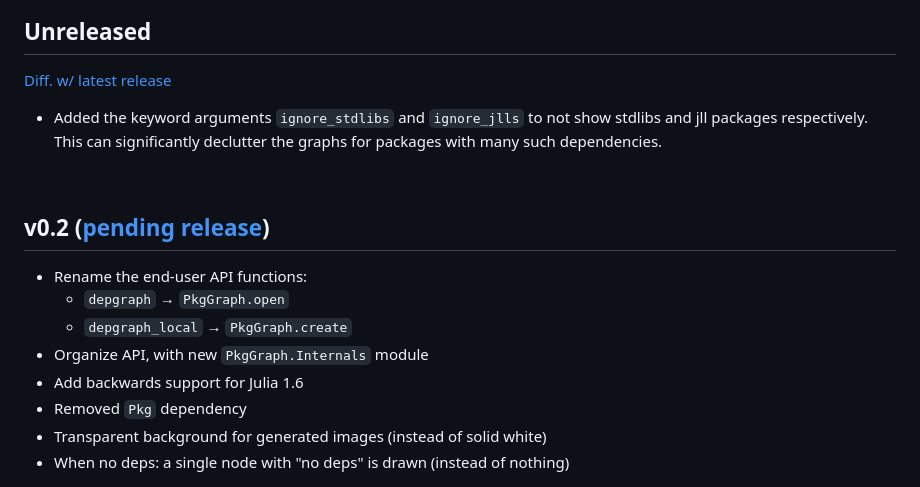
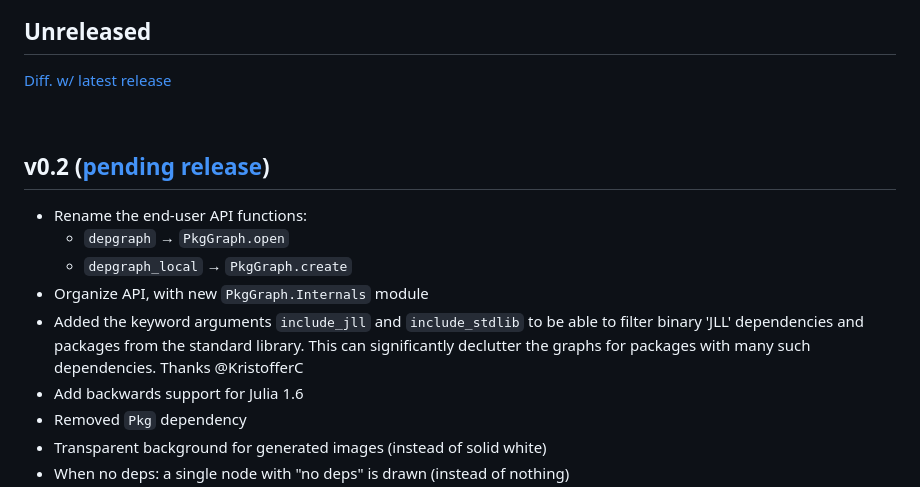
Before and after one commit to tfiers/PkgGraph.jl, a Markdown page: Changelog.md, the part around the change. GitHub-like rendering.

Commit message:
update cl for real v0.2 naow

```diff
--- a/Changelog.md
+++ b/Changelog.md
@@ -41,10 +41,6 @@ Possible categories:
 ### Security
 -->
 
-- Added the keyword arguments `ignore_stdlibs` and `ignore_jlls` to not show stdlibs and jll packages respectively.
-  This can significantly declutter the graphs for packages with many such dependencies.
-
-
 [diff-unreleased]: https://github.com/tfiers/PkgGraph.jl/compare/v0.2...main
 
 <br>
@@ -59,6 +55,10 @@ Possible categories:
   - `depgraph` → `PkgGraph.open`
   - `depgraph_local` → `PkgGraph.create`
 - Organize API, with new `PkgGraph.Internals` module
+- Added the keyword arguments `include_jll` and `include_stdlib` to be able to filter
+  binary 'JLL' dependencies and packages from the standard library. This can
+  significantly declutter the graphs for packages with many such dependencies.
+  Thanks @KristofferC
 - Add backwards support for Julia 1.6
 - Removed `Pkg` dependency
 - Transparent background for generated images (instead of solid white)
```
